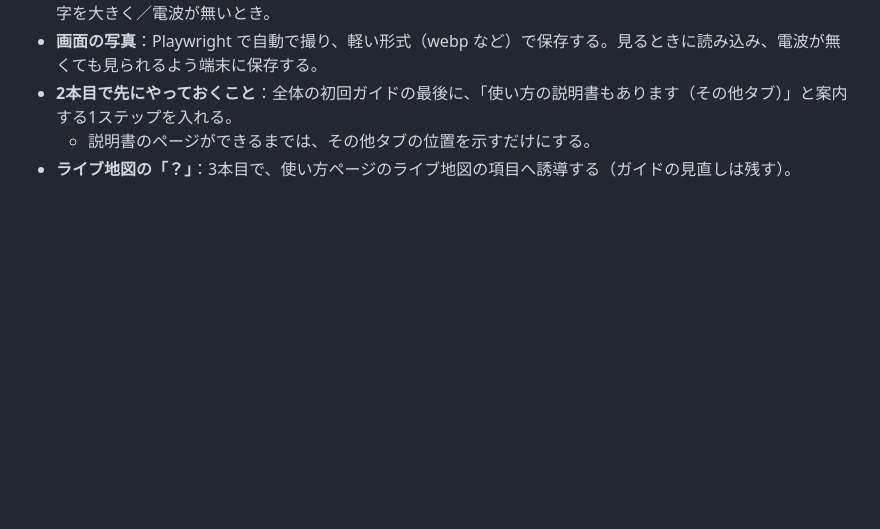
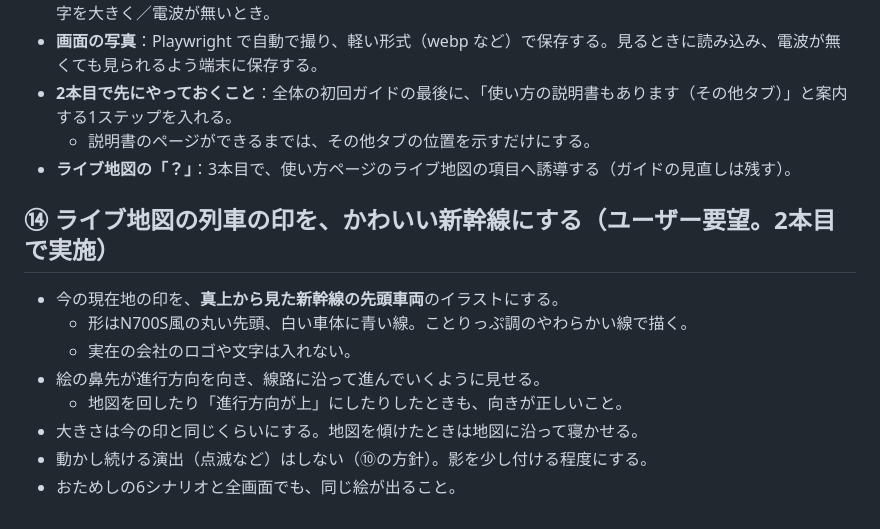
Before and after one commit to Shohei-A11Y/Nara-Osaka-Trip_2026, a Markdown page: _指示文/99_最終修正メモ.md, the part around the change. GitHub-like rendering; blank space fills up the shorter version.

```diff
--- a/_指示文/99_最終修正メモ.md
+++ b/_指示文/99_最終修正メモ.md
@@ -187,3 +187,13 @@
 - **2本目で先にやっておくこと**：全体の初回ガイドの最後に、「使い方の説明書もあります（その他タブ）」と案内する1ステップを入れる。
   - 説明書のページができるまでは、その他タブの位置を示すだけにする。
 - **ライブ地図の「？」**：3本目で、使い方ページのライブ地図の項目へ誘導する（ガイドの見直しは残す）。
+
+## ⑭ ライブ地図の列車の印を、かわいい新幹線にする（ユーザー要望。2本目で実施）
+- 今の現在地の印を、**真上から見た新幹線の先頭車両**のイラストにする。
+  - 形はN700S風の丸い先頭、白い車体に青い線。ことりっぷ調のやわらかい線で描く。
+  - 実在の会社のロゴや文字は入れない。
+- 絵の鼻先が進行方向を向き、線路に沿って進んでいくように見せる。
+  - 地図を回したり「進行方向が上」にしたりしたときも、向きが正しいこと。
+- 大きさは今の印と同じくらいにする。地図を傾けたときは地図に沿って寝かせる。
+- 動かし続ける演出（点滅など）はしない（⑩の方針）。影を少し付ける程度にする。
+- おためしの6シナリオと全画面でも、同じ絵が出ること。
```
Also changed, not shown: _指示文/05_全体のデザイン_前半.md (added, +62 -0 lines).
